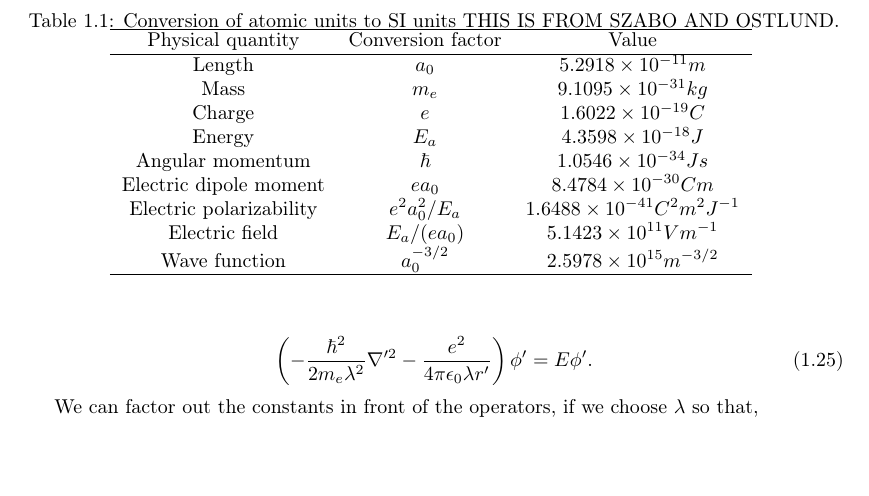
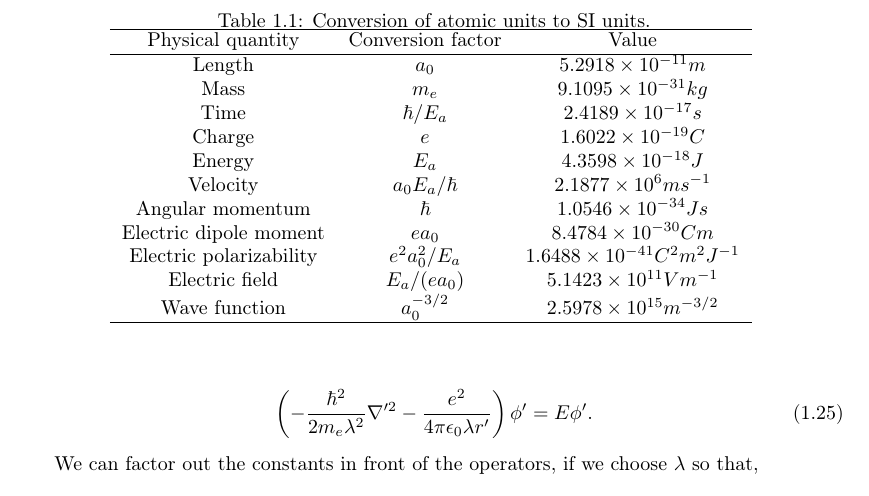
Before and after one commit to gregwinther/taifun, a LaTeX thesis (main.tex, which reads theory/quantum_mechanics/quantum_mechanics.tex): part of page 12 of 48, cut so that both start at the same text, the shorter picture padded with empty space. Compiled offline with pdfLaTeX.

Commit message:
Add some more atomic unit conversions.

```diff
--- a/theory/quantum_mechanics/quantum_mechanics.tex
+++ b/theory/quantum_mechanics/quantum_mechanics.tex
@@ -368,13 +368,15 @@
 
         \begin{table}
             \centering
-            \caption{Conversion of atomic units to SI units THIS IS FROM SZABO AND OSTLUND.}
+            \caption{Conversion of atomic units to SI units.}
             \begin{tabular}{ccc} \hline
                 Physical quantity & Conversion factor & Value \\ \hline
                 Length  & $a_0$ & $5.2918 \times 10^{-11} m$ \\
                 Mass    & $m_e$ & $9.1095 \times 10^{-31} kg$ \\
+                Time    & $\hbar/E_a$ & $2.4189 \times 10^{-17} s$ \\
                 Charge  & $e$   & $1.6022 \times 10^{-19} C$ \\
                 Energy  & $E_a$ & $4.3598 \times 10^{-18} J$ \\
+                Velocity& $a_0E_a/\hbar$ & $2.1877 \times 10^{6} ms^{-1}$ \\
                 Angular momentum & $\hbar$ &  $1.0546 \times 10^{-34} Js$ \\
                 Electric dipole moment & $ea_0$& $8.4784 \times 10^{-30} Cm$ \\
                 Electric polarizability & $e^2a_0^2/E_a$ & $1.6488 \times 10^{-41} C^2m^2J^{-1}$ \\
```
Also changed, not shown: main.pdf.
